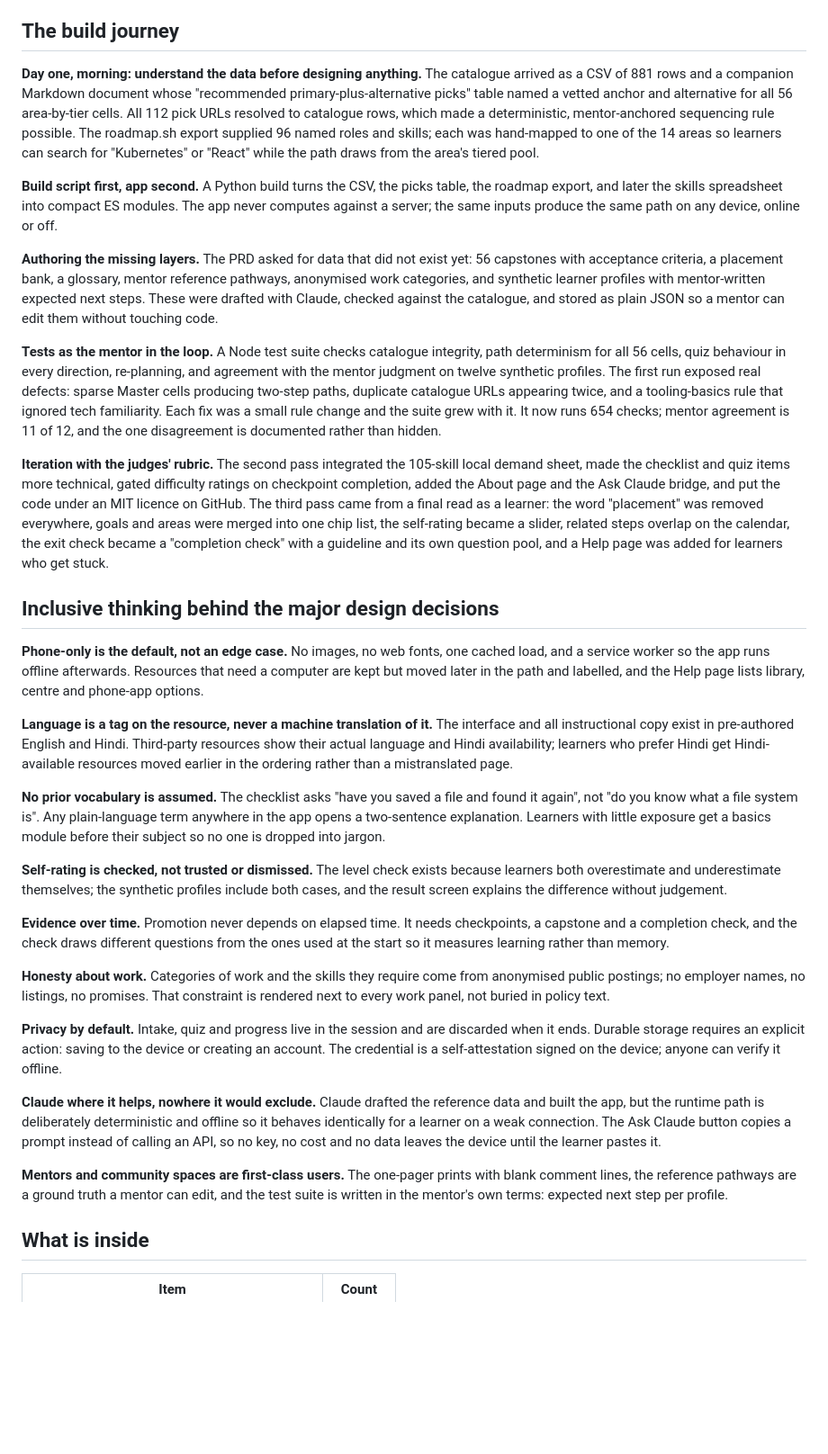
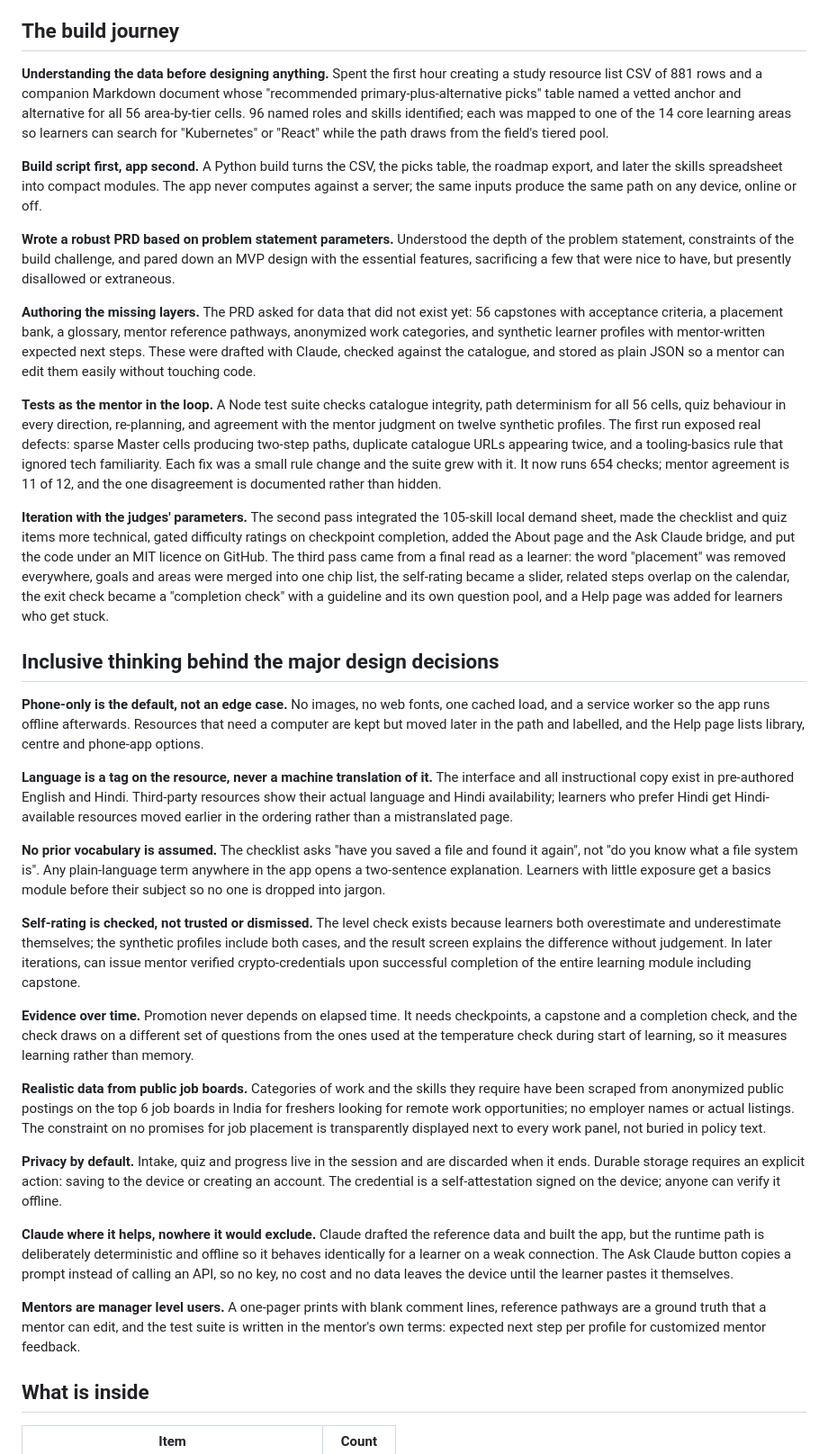
Before and after one commit to rudrakanya/Claude-ImpactLab, a Markdown page: docs/STORY.md, the part around the change. Shown at 90% size. GitHub-like rendering; blank space fills up the shorter version.

Commit message:
Refine language and structure in STORY.md
Updated language for clarity and precision in the documentation. Rephrased sections to enhance readability and understanding of the build journey and design decisions.

```diff
--- a/docs/STORY.md
+++ b/docs/STORY.md
@@ -22,15 +22,17 @@ Live demo: https://claude.ai/artifact/8CFYV4iA6wyBGN1hbTVByh · Source: https://
 
 ## The build journey
 
-**Day one, morning: understand the data before designing anything.** The catalogue arrived as a CSV of 881 rows and a companion Markdown document whose "recommended primary-plus-alternative picks" table named a vetted anchor and alternative for all 56 area-by-tier cells. All 112 pick URLs resolved to catalogue rows, which made a deterministic, mentor-anchored sequencing rule possible. The roadmap.sh export supplied 96 named roles and skills; each was hand-mapped to one of the 14 areas so learners can search for "Kubernetes" or "React" while the path draws from the area's tiered pool.
+**Understanding the data before designing anything.** Spent the first hour creating a study resource list CSV of 881 rows and a companion Markdown document whose "recommended primary-plus-alternative picks" table named a vetted anchor and alternative for all 56 area-by-tier cells. 96 named roles and skills identified; each was mapped to one of the 14 core learning areas so learners can search for "Kubernetes" or "React" while the path draws from the field's tiered pool.
 
-**Build script first, app second.** A Python build turns the CSV, the picks table, the roadmap export, and later the skills spreadsheet into compact ES modules. The app never computes against a server; the same inputs produce the same path on any device, online or off.
+**Build script first, app second.** A Python build turns the CSV, the picks table, the roadmap export, and later the skills spreadsheet into compact modules. The app never computes against a server; the same inputs produce the same path on any device, online or off.
 
-**Authoring the missing layers.** The PRD asked for data that did not exist yet: 56 capstones with acceptance criteria, a placement bank, a glossary, mentor reference pathways, anonymised work categories, and synthetic learner profiles with mentor-written expected next steps. These were drafted with Claude, checked against the catalogue, and stored as plain JSON so a mentor can edit them without touching code.
+**Wrote a robust PRD based on problem statement parameters.** Understood the depth of the problem statement, constraints of the build challenge, and pared down an MVP design with the essential features, sacrificing a few that were nice to have, but presently disallowed or extraneous.
+
+**Authoring the missing layers.** The PRD asked for data that did not exist yet: 56 capstones with acceptance criteria, a placement bank, a glossary, mentor reference pathways, anonymized work categories, and synthetic learner profiles with mentor-written expected next steps. These were drafted with Claude, checked against the catalogue, and stored as plain JSON so a mentor can edit them easily without touching code.
 
 **Tests as the mentor in the loop.** A Node test suite checks catalogue integrity, path determinism for all 56 cells, quiz behaviour in every direction, re-planning, and agreement with the mentor judgment on twelve synthetic profiles. The first run exposed real defects: sparse Master cells producing two-step paths, duplicate catalogue URLs appearing twice, and a tooling-basics rule that ignored tech familiarity. Each fix was a small rule change and the suite grew with it. It now runs 654 checks; mentor agreement is 11 of 12, and the one disagreement is documented rather than hidden.
 
-**Iteration with the judges' rubric.** The second pass integrated the 105-skill local demand sheet, made the checklist and quiz items more technical, gated difficulty ratings on checkpoint completion, added the About page and the Ask Claude bridge, and put the code under an MIT licence on GitHub. The third pass came from a final read as a learner: the word "placement" was removed everywhere, goals and areas were merged into one chip list, the self-rating became a slider, related steps overlap on the calendar, the exit check became a "completion check" with a guideline and its own question pool, and a Help page was added for learners who get stuck.
+**Iteration with the judges' parameters.** The second pass integrated the 105-skill local demand sheet, made the checklist and quiz items more technical, gated difficulty ratings on checkpoint completion, added the About page and the Ask Claude bridge, and put the code under an MIT licence on GitHub. The third pass came from a final read as a learner: the word "placement" was removed everywhere, goals and areas were merged into one chip list, the self-rating became a slider, related steps overlap on the calendar, the exit check became a "completion check" with a guideline and its own question pool, and a Help page was added for learners who get stuck.
 
 ## Inclusive thinking behind the major design decisions
 
@@ -40,17 +42,17 @@ Live demo: https://claude.ai/artifact/8CFYV4iA6wyBGN1hbTVByh · Source: https://
 
 **No prior vocabulary is assumed.** The checklist asks "have you saved a file and found it again", not "do you know what a file system is". Any plain-language term anywhere in the app opens a two-sentence explanation. Learners with little exposure get a basics module before their subject so no one is dropped into jargon.
 
-**Self-rating is checked, not trusted or dismissed.** The level check exists because learners both overestimate and underestimate themselves; the synthetic profiles include both cases, and the result screen explains the difference without judgement.
+**Self-rating is checked, not trusted or dismissed.** The level check exists because learners both overestimate and underestimate themselves; the synthetic profiles include both cases, and the result screen explains the difference without judgement. In later iterations, can issue mentor verified crypto-credentials upon successful completion of the entire learning module including capstone.
 
-**Evidence over time.** Promotion never depends on elapsed time. It needs checkpoints, a capstone and a completion check, and the check draws different questions from the ones used at the start so it measures learning rather than memory.
+**Evidence over time.** Promotion never depends on elapsed time. It needs checkpoints, a capstone and a completion check, and the check draws on a different set of questions from the ones used at the temperature check during start of learning, so it measures learning rather than memory.
 
-**Honesty about work.** Categories of work and the skills they require come from anonymised public postings; no employer names, no listings, no promises. That constraint is rendered next to every work panel, not buried in policy text.
+**Realistic data from public job boards.** Categories of work and the skills they require have been scraped from anonymized public postings on the top 6 job boards in India for freshers looking for remote work opportunities; no employer names or actual listings. The constraint on no promises for job placement is transparently displayed next to every work panel, not buried in policy text.
 
 **Privacy by default.** Intake, quiz and progress live in the session and are discarded when it ends. Durable storage requires an explicit action: saving to the device or creating an account. The credential is a self-attestation signed on the device; anyone can verify it offline.
 
-**Claude where it helps, nowhere it would exclude.** Claude drafted the reference data and built the app, but the runtime path is deliberately deterministic and offline so it behaves identically for a learner on a weak connection. The Ask Claude button copies a prompt instead of calling an API, so no key, no cost and no data leaves the device until the learner pastes it.
+**Claude where it helps, nowhere it would exclude.** Claude drafted the reference data and built the app, but the runtime path is deliberately deterministic and offline so it behaves identically for a learner on a weak connection. The Ask Claude button copies a prompt instead of calling an API, so no key, no cost and no data leaves the device until the learner pastes it themselves.
 
-**Mentors and community spaces are first-class users.** The one-pager prints with blank comment lines, the reference pathways are a ground truth a mentor can edit, and the test suite is written in the mentor's own terms: expected next step per profile.
+**Mentors are manager level users.** A one-pager prints with blank comment lines, reference pathways are a ground truth that a mentor can edit, and the test suite is written in the mentor's own terms: expected next step per profile for customized mentor feedback.
 
 ## What is inside
 
```
